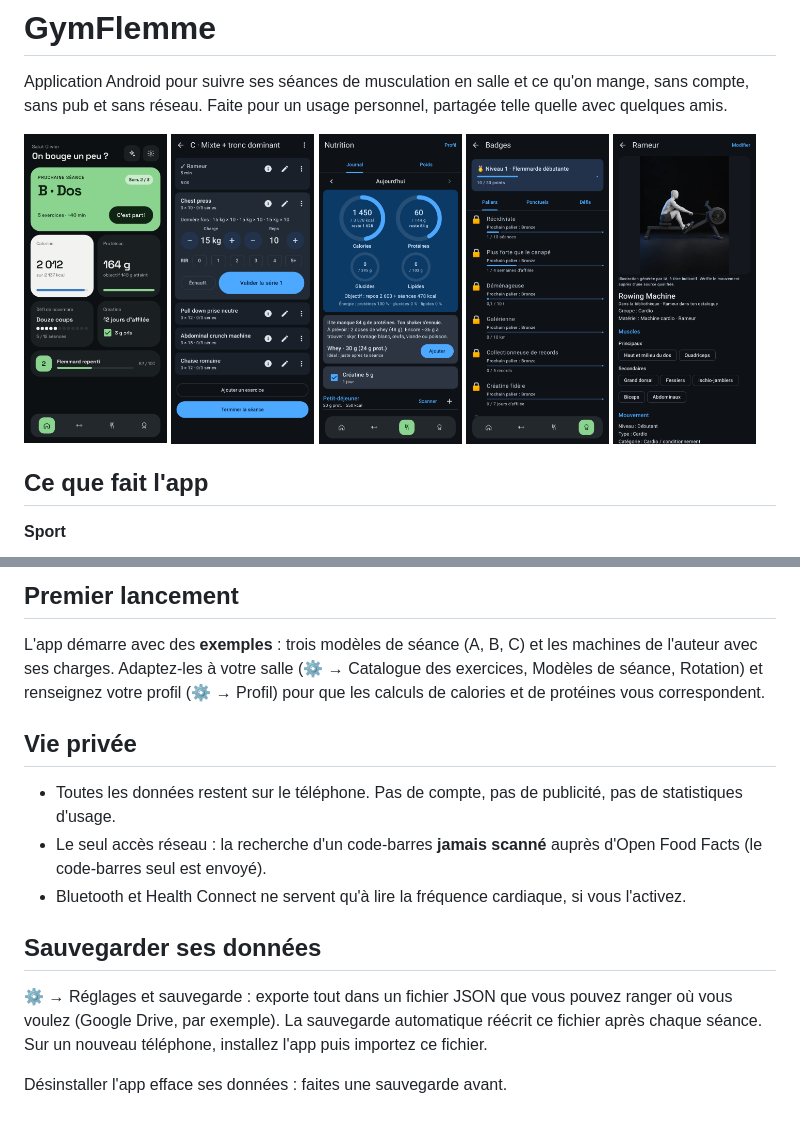
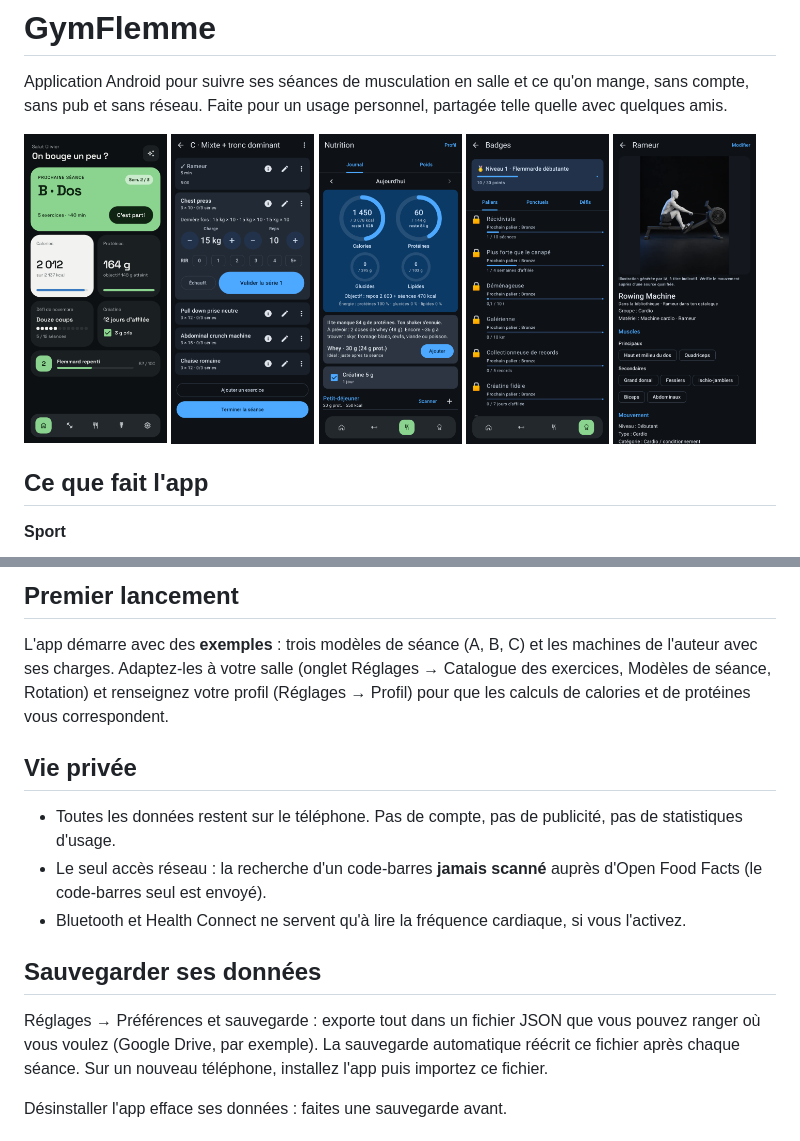
Before and after one commit to ollivv-hash/GymFlemme, a Markdown page: README.md, 2 parts joined by grey strips. GitHub-like rendering; pictures changed too: docs/screenshots/accueil.png.

Commit message:
Release 2.23.0: changelog, docs, README screenshot
Co-Authored-By: Claude Opus 5.5 <noreply@anthropic.com>
Claude-Session: https://claude.ai/code/session_01426UkiwXA1a6YfsvA3oTPa

```diff
--- a/README.md
+++ b/README.md
@@ -46,8 +46,8 @@ conservées.
 ## Premier lancement
 
 L'app démarre avec des **exemples** : trois modèles de séance (A, B, C) et les machines de l'auteur avec ses charges.
-Adaptez-les à votre salle (⚙ → Catalogue des exercices, Modèles de séance, Rotation) et renseignez votre profil
-(⚙ → Profil) pour que les calculs de calories et de protéines vous correspondent.
+Adaptez-les à votre salle (onglet Réglages → Catalogue des exercices, Modèles de séance, Rotation) et renseignez votre profil
+(Réglages → Profil) pour que les calculs de calories et de protéines vous correspondent.
 
 ## Vie privée
 
@@ -58,7 +58,7 @@ Adaptez-les à votre salle (⚙ → Catalogue des exercices, Modèles de séance
 
 ## Sauvegarder ses données
 
-⚙ → Réglages et sauvegarde : exporte tout dans un fichier JSON que vous pouvez ranger où vous voulez (Google Drive, par
+Réglages → Préférences et sauvegarde : exporte tout dans un fichier JSON que vous pouvez ranger où vous voulez (Google Drive, par
 exemple). La sauvegarde automatique réécrit ce fichier après chaque séance. Sur un nouveau téléphone, installez l'app
 puis importez ce fichier.
 
```
Also changed, not shown: docs/ARCHITECTURE.md (+16 -6 lines), docs/CHANGELOG.md (+1 -0 lines).
